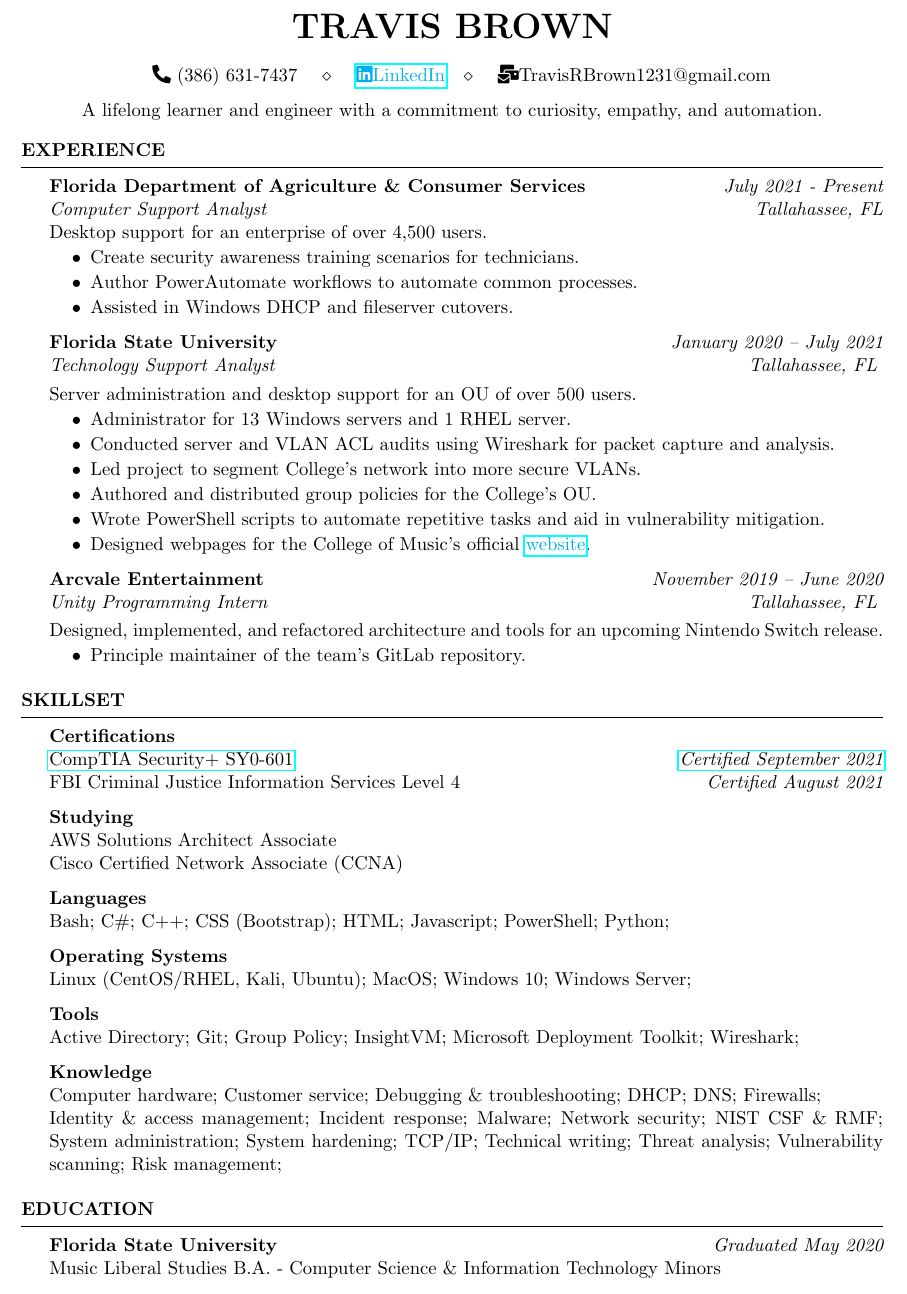
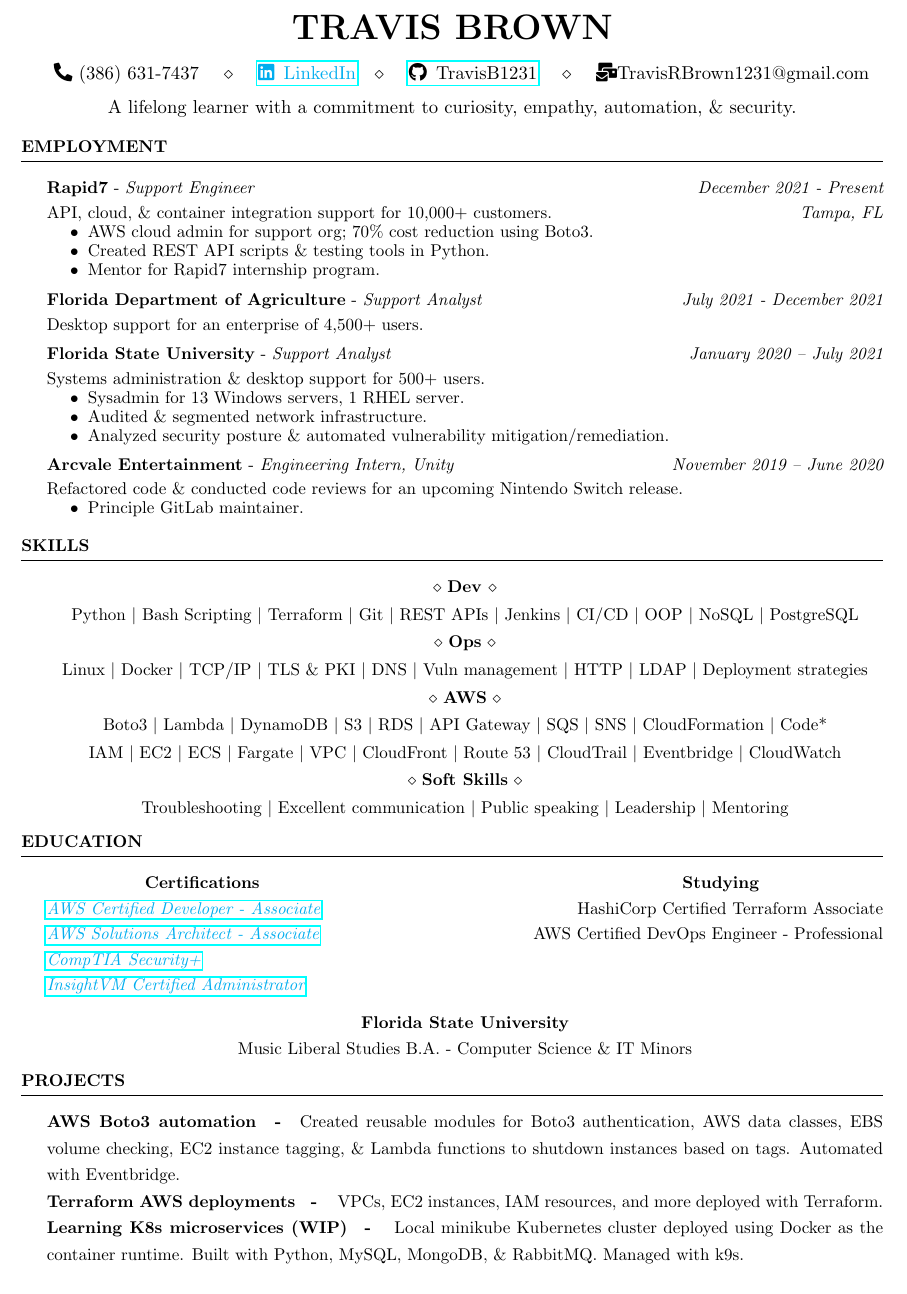
Before and after one commit to TravisB1231/resume, a LaTeX CV (resume.tex): part of the page, cut so that both start at the same text. Compiled offline with pdfLaTeX.

Commit message:
Initial version sent to Wyatt - needs more sec

```diff
--- a/resume.tex
+++ b/resume.tex
@@ -36,92 +36,121 @@
 \urlstyle{same}
 
 \name{Travis Brown} % Your name
-\address{   \quad \faPhone* (386) 631-7437 \quad \\ \quad {\color{cyan} \href{https://www.linkedin.com/in/travis-brown-a9887019a/}{\faLinkedin LinkedIn}}\quad \\ \quad \faMailBulk TravisRBrown1231@gmail.com }
+\address{   \quad \faPhone* (386) 631-7437 \quad \\ \quad {\color{cyan} \href{https://www.linkedin.com/in/travis-brown-a9887019a/}{\faLinkedin \enspace LinkedIn}}\quad \\ \quad {\href{https://github.com/TravisB1231}{\faGithub \enspace TravisB1231}} \quad \\ \quad \faMailBulk TravisRBrown1231@gmail.com }
 \begin{document}
-	\begin{center}{\vspace{-0.1cm}A lifelong learner and engineer with a commitment to curiosity, empathy, and automation.\vspace{-0.1cm}}\end{center}
-
+	\begin{center}{\vspace{-0.1cm}A lifelong learner with a commitment to curiosity, empathy, automation, \& security.\vspace{-0.1cm}}\end{center}
+{\small
 	%----------------------------------------------------------------------------------------
 	%	WORK EXPERIENCE SECTION
 	%----------------------------------------------------------------------------------------
+	\setstretch{1.2}
+	\begin{rSection}{Employment}
+		{\bf Rapid7} - {\em Support Engineer} \hfill {\em December 2021 - Present}\\
+		API, cloud, \& container integration support for 10,000+ customers.\hfill {\em Tampa, FL}
+		\begin{itemize}
+			\vspace{-0.2cm} \item AWS cloud admin for support org; 70\% cost reduction using Boto3.
+			\vspace{-0.2cm} \item Created REST API scripts \& testing tools in Python.
+			%\vspace{-0.2cm} \item Presented on engineer workflow \& Docker enablement.
+			\vspace{-0.2cm} \item Mentor for Rapid7 internship program.
+			\setstretch{1.2}
+		\end{itemize}
+		\setstretch{1.2}
+		{\bf Florida Department of Agriculture} - {\em Support Analyst} \hfill {\em July 2021 - December 2021}\\
+		\setstretch{1.25}
+		Desktop support for an enterprise of 4,500+ users.
 
-	\begin{rSection}{Experience}
-		{\bf Florida Department of Agriculture \& Consumer Services} \hfill {\em July 2021 - Present}\\
-		\textit{Computer Support Analyst} \hfill {\em Tallahassee, FL} \\
-		Desktop support for an enterprise of over 4,500 users.
+		%\begin{itemize}
+			%\vspace{-0.2cm} \item Created security awareness training scenarios.
+		%\end{itemize}
+		\setstretch{1.25}
+		{\bf Florida State University} - {\em Support Analyst} \hfill {\em January 2020 – July 2021} \\
+		\setstretch{1.2}
+		Systems administration \& desktop support for 500+ users.
 		\begin{itemize}
-			\vspace{-0.2cm} \item Create security awareness training scenarios for technicians.
-			\vspace{-0.2cm} \item Author PowerAutomate workflows to automate common processes.
-			\vspace{-0.2cm} \item Assisted in Windows DHCP and fileserver cutovers.
+			\vspace{-0.2cm} \item Sysadmin for 13 Windows servers, 1 RHEL server.
+			\vspace{-0.2cm} \item Audited \& segmented network infrastructure.
+			\vspace{-0.2cm} \item Analyzed security posture \& automated vulnerability mitigation/remediation.
+			%\vspace{-0.2cm} \item Segmented the College's network into more secure subnets.
+			%\vspace{-0.2cm} \item Designed webpages in Drupal \& Bootstrap for the College's official website. % {\color{cyan} \href{https://music.fsu.edu/ensembles/orchestras/audition-information-orchestras}{website}}.
 		\end{itemize}
-		{\bf Florida State University} \hfill {\em January 2020 – July 2021} \\
-		\textit{Technology Support Analyst} \hfill {\em Tallahassee, FL} \smallskip \\
-		Server administration and desktop support for an OU of over 500 users.
+		{\bf Arcvale Entertainment} - {\em Engineering Intern, Unity} \hfill {\em November 2019 – June 2020}\\
+		Refactored code \& conducted code reviews for an upcoming Nintendo Switch release.
 		\begin{itemize}
-			\vspace{-0.2cm} \item Administrator for 13 Windows servers and 1 RHEL server.
-			\vspace{-0.2cm} \item Conducted server and VLAN ACL audits using Wireshark for packet capture and analysis.
-			\vspace{-0.2cm} \item Led project to segment College's network into more secure VLANs.\vspace{-0.2cm} \item Authored and distributed group policies for the College's OU.
-			\vspace{-0.2cm} \item Wrote PowerShell scripts to automate repetitive tasks and aid in vulnerability mitigation.\vspace{-0.2cm} \item Designed webpages for the College of Music's official {\color{cyan} \href{https://music.fsu.edu/ensembles/orchestras/audition-information-orchestras}{website}}.
+			\vspace{-0.2cm} \item Principle GitLab maintainer.
 		\end{itemize}
-		{\bf Arcvale Entertainment} \hfill {\em November 2019 – June 2020}\\
-		\textit{Unity Programming Intern} \hfill {\em Tallahassee, FL} \smallskip \\
-		Designed, implemented, and refactored architecture and tools for an upcoming Nintendo Switch release.
-		\begin{itemize}
-			\vspace{-0.2cm} \item Principle maintainer of the team's GitLab repository.
-		\end{itemize}
+	\vspace{-2ex}
 	\end{rSection}
-
-
 		%----------------------------------------------------------------------------------------
 		%	TECHNICAL STRENGTHS SECTION
 		%----------------------------------------------------------------------------------------
+		\begin{rSection}{Skills}
+			\setstretch{1.35}
+			\begin{center}
+				$\diamond$ {\bf Dev }$\diamond$ \\
+				Python $\mid$ Bash Scripting $\mid$ Terraform $\mid$ Git $\mid$ REST APIs $\mid$ Jenkins $\mid$ CI/CD $\mid$ OOP $\mid$ NoSQL $\mid$ PostgreSQL\\
 
-	\begin{rSection}{Skillset}
-		{\bf Certifications} \hfill {\em } \\
-		\href{https://www.credly.com/badges/fb3524b2-ef52-4c7b-9854-e00dd92e7046?source=linked_in_profile}{CompTIA Security+ SY0-601} \hfill \href{https://www.credly.com/badges/fb3524b2-ef52-4c7b-9854-e00dd92e7046?source=linked_in_profile}{\em Certified  September 2021}\\
-		FBI Criminal Justice Information Services Level 4 \hfill {\em Certified August 2021}
+				$\diamond$ {\bf Ops} $\diamond$ \\
+				Linux $\mid$ Docker $\mid$ TCP/IP $\mid$ TLS \& PKI $\mid$ DNS $\mid$ Vuln management $\mid$ HTTP $\mid$ LDAP $\mid$ Deployment strategies\\
 
-		{\bf Studying}\\
-		% Data Structures \& Algorithms\\%
-		AWS Solutions Architect Associate\\
-		Cisco Certified Network Associate (CCNA)
-
-		\textbf{Languages}\\
-		Bash; C\#; C++; CSS (Bootstrap); HTML; Javascript; PowerShell; Python;
-
-		\textbf{Operating Systems}\\
-		Linux (CentOS/RHEL, Kali, Ubuntu); MacOS; Windows 10; Windows Server;
-
+				$\diamond$ {\bf AWS} $\diamond$ \\ Boto3 $\mid$ Lambda $\mid$ DynamoDB $\mid$ S3 $\mid$ RDS $\mid$ API Gateway $\mid$ SQS $\mid$ SNS $\mid$ CloudFormation $\mid$ Code*\\ IAM $\mid$ EC2 $\mid$ ECS $\mid$ Fargate $\mid$ VPC $\mid$ CloudFront $\mid$ Route 53 $\mid$ CloudTrail $\mid$ Eventbridge $\mid$ CloudWatch  \\
+				$\diamond$ {\bf Soft Skills} $\diamond$ \\
+				Troubleshooting $\mid$ Excellent communication $\mid$ Public speaking $\mid$ Leadership $\mid$ Mentoring\\
+			\end{center}
+			\setstretch{1.25}
+			%{\bf Studying}\\
+			%AWS Certified DevOps Engineer - Professional\\
+			%HashiCorp Certified Terraform Associate
+			%Red Hat Certified Systems Administrator
+			%\textbf{Languages}\\
+			%Bash; Python; %CSS (Bootstrap); HTML;
+			%\textbf{Platforms}\\
+			%AWS; Docker; Linux; Windows;
 			% \textbf{Regulations}\\
 			% FERPA; GDPR; HIPAA;
-
-		\textbf{Tools}\\
-		Active Directory; Git; Group Policy; InsightVM; Microsoft Deployment Toolkit; Wireshark;
-
-		\textbf{Knowledge}\\
-		Computer hardware; Customer service; Debugging \& troubleshooting; DHCP; DNS; Firewalls;\\Identity \& access management; Incident response; Malware; Network security; NIST CSF \& RMF; System administration; System hardening; TCP/IP; Technical writing; Threat analysis; Vulnerability scanning; Risk management;
-
-
-
-
+			%\textbf{Tools}\\
+			%Active Directory; InsightVM; Jira; nmap; openssl; Wireshark;
+			%\textbf{Knowledge}\\
+			%API scripting; Cloud \& network security; Containers; DNS; Git; Networking; Object-oriented Programming; TCP/IP; TLS/SSL; Troubleshooting; Vulnerability management;
+			\vspace{-2ex}
 		\end{rSection}
 	%----------------------------------------------------------------------------------------
 	%	EDUCATION SECTION
 	%----------------------------------------------------------------------------------------
 	\begin{rSection}{Education}
-		{\bf Florida State University} \hfill {\em Graduated May 2020} \\
-		Music Liberal Studies B.A. - Computer Science \& Information Technology Minors
+		\setstretch{1.25}
+		{\bf \quad \quad \quad \quad \quad Certifications} \hfill {\bf Studying \quad \quad \quad \quad \quad \quad}\hfill \\
+		%{\color{cyan}
+			%\href{https://www.credly.com/badges/ID}
+			%{\em Cert Name}} \hfill {\em Date}\\
+		{\color{cyan}
+			\href{https://www.credly.com/badges/b9878dcd-04a3-477f-85fc-27daa383e4de}
+			{\em AWS Certified Developer - Associate}} \hfill HashiCorp Certified Terraform Associate\\ %\hfill {\em October 2022}\\
+		{\color{cyan}
+			\href{https://www.credly.com/badges/e2e9fabd-695d-4bb0-aa74-737fbebd64c9}
+			{\em AWS Solutions Architect - Associate}} \hfill AWS Certified DevOps Engineer - Professional \\ %\hfill{\em August 2022}\\
+		{\color{cyan}
+			\href{https://www.credly.com/badges/fb3524b2-ef52-4c7b-9854-e00dd92e7046}
+			{\em CompTIA Security+}}\\ %\hfill {\em September 2021}\\
+		{\color{cyan}
+			\href{https://verify.skilljar.com/c/sxetfkgywaqn}
+			{\em InsightVM Certified Administrator}}%\hfill {\em January 2022}
+		\begin{center}
+			{\bf Florida State University}\\ %\hfill {\em Graduated May 2020} \\
+			Music Liberal Studies B.A. - Computer Science \& IT Minors\end{center}
+		\vspace{-4ex}
 	\end{rSection}
 
 	%----------------------------------------------------------------------------------------
 	%	Current Projects SECTION
 	%----------------------------------------------------------------------------------------
-
-	%\begin{rSection}{Projects}
-	%	{\bf Resume Website (WIP):} resume website and host it.\\
-	%	{\bf Proxmox Type-1 Hypervisor:} Hosting multiple services including
-
-	%\end{rSection}
+	\begin{rSection}{Projects}
+		\setstretch{1.3}
+		{\bf AWS Boto3 automation \enspace - \enspace }Created reusable modules for Boto3 authentication, AWS data classes, EBS volume checking, EC2 instance tagging, \& Lambda functions to shutdown instances based on tags. Automated with Eventbridge.\\
+		% {\bf Jenkins pipeline \enspace -\enspace } Docker-hosted Jenkins pipeline using GitHub \& the InsightAppSec plugin for DAST.\\
+		{\bf Terraform AWS deployments \enspace - \enspace } VPCs, EC2 instances, IAM resources, and more deployed with Terraform.\\
+		{\bf Learning K8s microservices (WIP) \enspace - \enspace } Local minikube Kubernetes cluster deployed using Docker as the container runtime. Built with Python, MySQL, MongoDB, \& RabbitMQ. Managed with k9s.\\
+	\end{rSection}
 
 	%----------------------------------------------------------------------------------------
-
+	}
 \end{document}
```
Also changed, not shown: projects.txt (added, +8 -0 lines), Renames/TravisBrownResume.pdf (added), history/TravisBrown-CoverLetter-FDACS-DCA.pdf (added), history/TravisBrownResume.pdf (added). Lines whose indentation alone changed are shown as unchanged.
